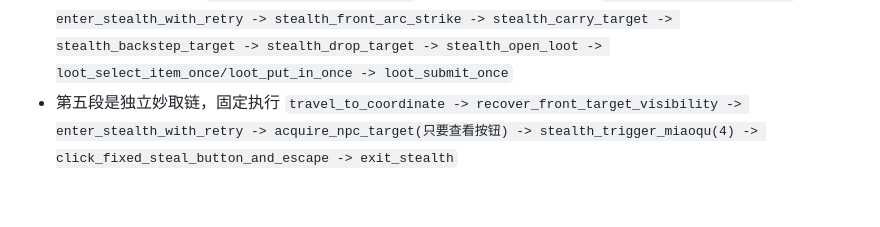
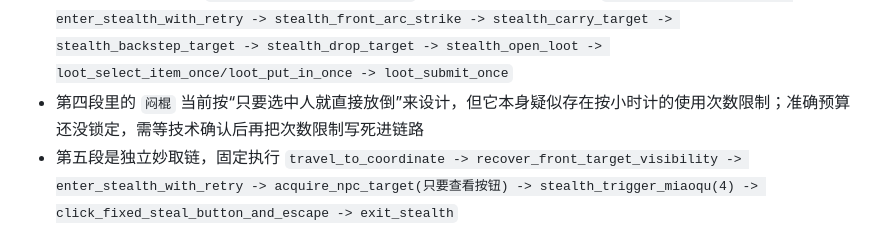
Before and after one commit to glorialiu86-echo/Moonlight-Blade-Auto-Worker, a Markdown page: docs/specs/fixed-script-automation-flow.md, the part around the change. Rendered like a GitHub page; blank space fills up the shorter version.

```diff
--- a/docs/specs/fixed-script-automation-flow.md
+++ b/docs/specs/fixed-script-automation-flow.md
@@ -31,6 +31,7 @@
 - 第三段与第二段的动作链保持一致，变化的是思考文案与聊天语气
 - 第二段和第三段的社交链现在固定为同一目标 owner：首次拿人继续扫圈，聊天门槛暴露后才换人，`Tab` 只负责换到新的“可查看”目标
 - 第四段不再依赖旧的 `stealth -> strike -> steal` 通用映射，而是固定执行 `travel_to_coordinate -> enter_stealth_with_retry -> stealth_front_arc_strike -> stealth_carry_target -> stealth_backstep_target -> stealth_drop_target -> stealth_open_loot -> loot_select_item_once/loot_put_in_once -> loot_submit_once`
+- 第四段里的 `闷棍` 当前按“只要选中人就直接放倒”来设计，但它本身疑似存在按小时计的使用次数限制；准确预算还没锁定，需等技术确认后再把次数限制写死进链路
 - 第五段是独立妙取链，固定执行 `travel_to_coordinate -> recover_front_target_visibility -> enter_stealth_with_retry -> acquire_npc_target(只要查看按钮) -> stealth_trigger_miaoqu(4) -> click_fixed_steal_button_and_escape -> exit_stealth`
 - 第六段是收尾卖货链，固定执行 `acquire_npc_target -> open_npc_action_menu -> click_menu_trade -> trade_prepare_gift_bundle(10) -> trade_select_right_money_slot -> trade_scale_quantity -> trade_right_item_up_shelf -> trade_submit -> close_current_panel`
 - 不允许前端展示“当前阶段 / 当前轮次 / 倒计时 / 固定剧本编号”
```
Also changed, not shown: docs/specs/fixed-script-detailed-runtime-flow.md (+7 -0 lines).
